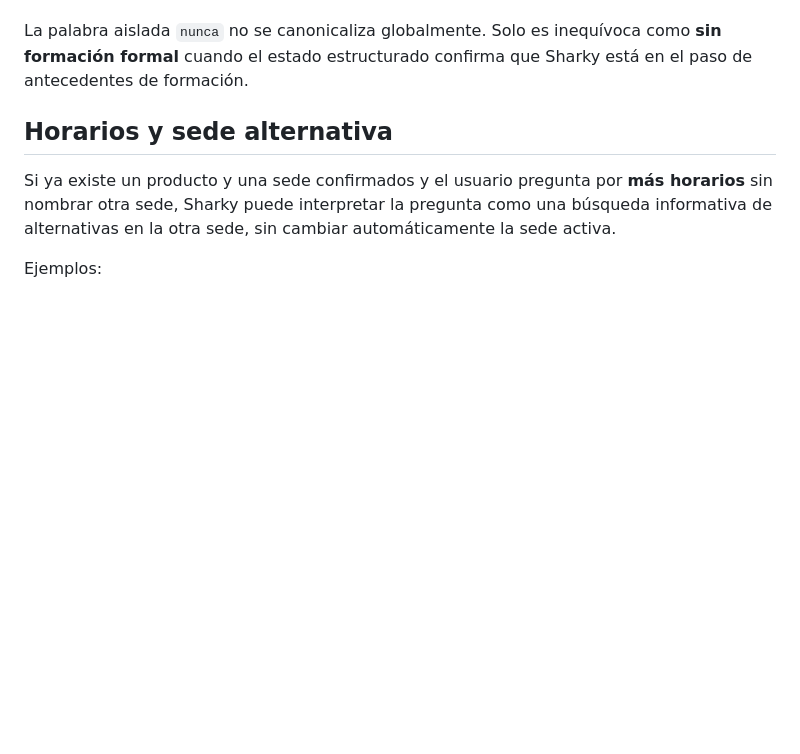
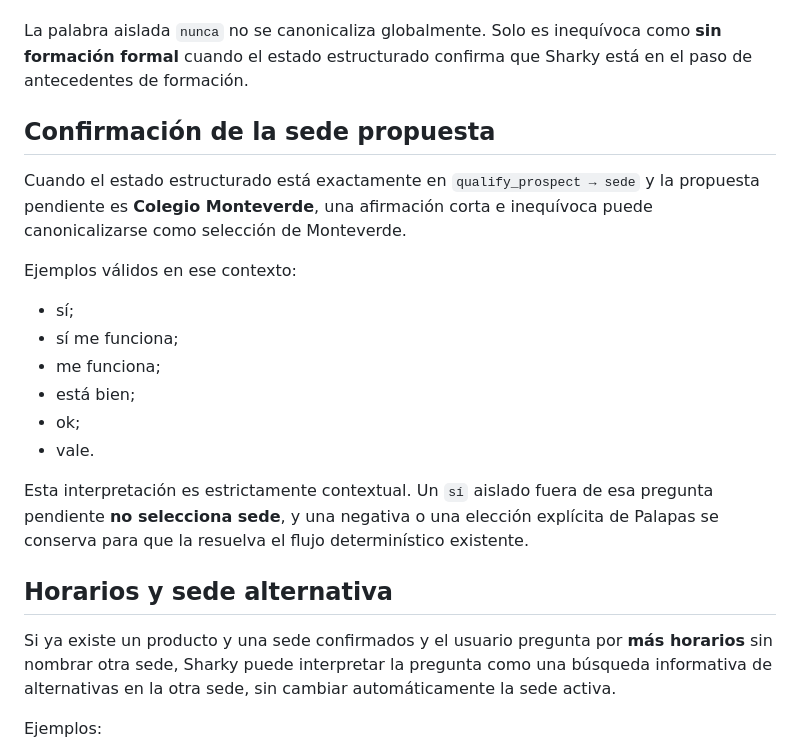
Before and after one commit to manglefurniture/hache-natacion, a Markdown page: docs/SHARKY-LANGUAGE-GUIDE.md, the part around the change. GitHub-like rendering; blank space fills up the shorter version.

Commit message:
Document contextual venue confirmation

```diff
--- a/docs/SHARKY-LANGUAGE-GUIDE.md
+++ b/docs/SHARKY-LANGUAGE-GUIDE.md
@@ -64,6 +64,21 @@ Cuando Sharky ya confirmó que la persona sabe nadar:
 
 La palabra aislada `nunca` no se canonicaliza globalmente. Solo es inequívoca como **sin formación formal** cuando el estado estructurado confirma que Sharky está en el paso de antecedentes de formación.
 
+## Confirmación de la sede propuesta
+
+Cuando el estado estructurado está exactamente en `qualify_prospect → sede` y la propuesta pendiente es **Colegio Monteverde**, una afirmación corta e inequívoca puede canonicalizarse como selección de Monteverde.
+
+Ejemplos válidos en ese contexto:
+
+- sí;
+- sí me funciona;
+- me funciona;
+- está bien;
+- ok;
+- vale.
+
+Esta interpretación es estrictamente contextual. Un `sí` aislado fuera de esa pregunta pendiente **no selecciona sede**, y una negativa o una elección explícita de Palapas se conserva para que la resuelva el flujo determinístico existente.
+
 ## Horarios y sede alternativa
 
 Si ya existe un producto y una sede confirmados y el usuario pregunta por **más horarios** sin nombrar otra sede, Sharky puede interpretar la pregunta como una búsqueda informativa de alternativas en la otra sede, sin cambiar automáticamente la sede activa.
```
